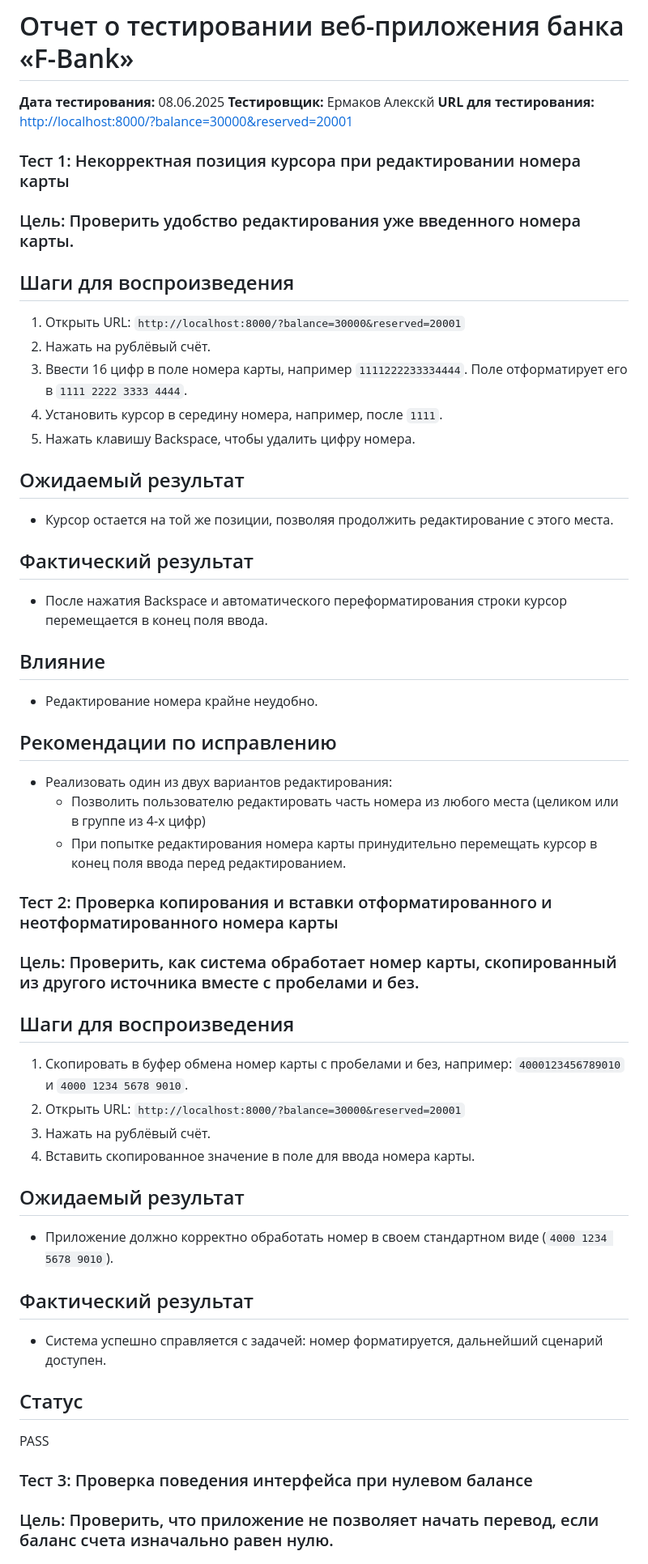
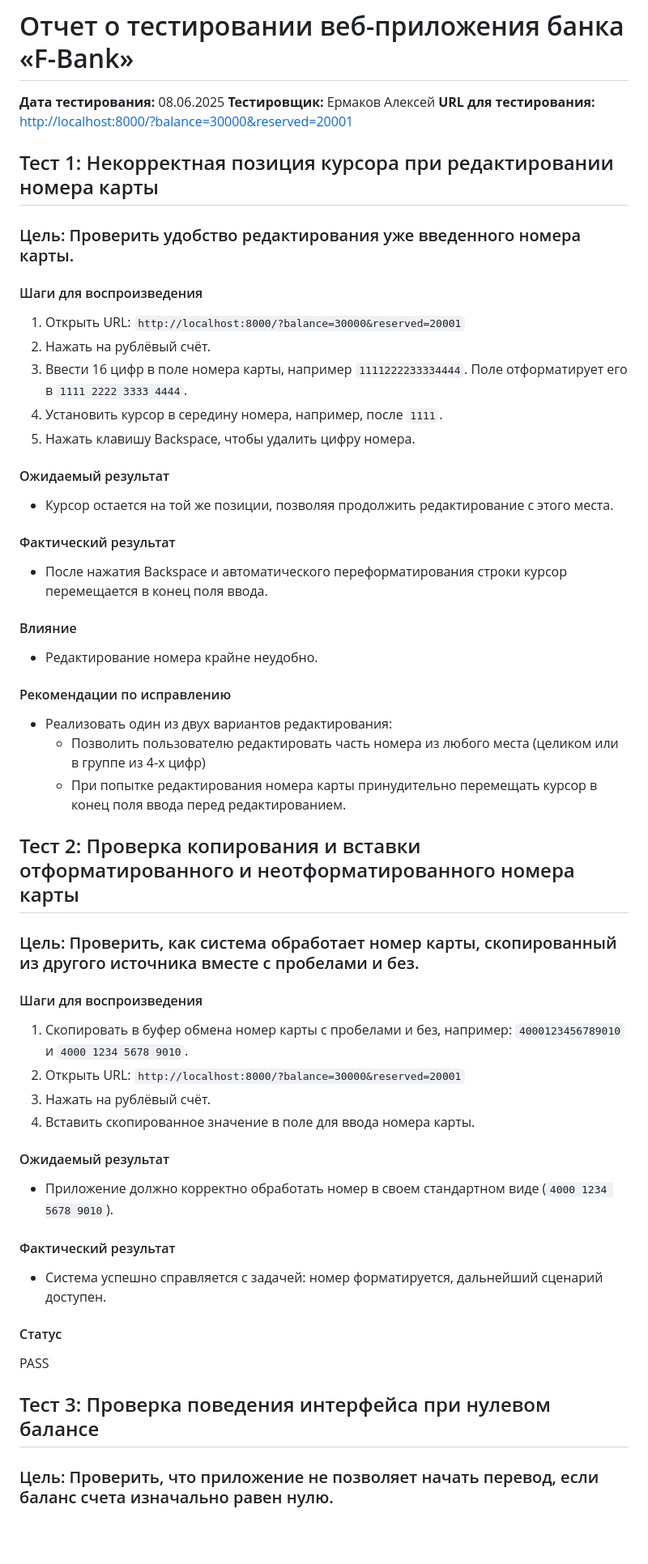
Before and after one commit to Manhyato/bank-testing, a Markdown page: Fourth.md, the part around the change printed below. Shown: that part at 81% size. GitHub-like rendering; blank space fills up the shorter version.

```diff
--- a/Fourth.md
+++ b/Fourth.md
@@ -1,57 +1,57 @@
 # Отчет о тестировании веб-приложения банка «F-Bank»
 
 **Дата тестирования:** 08.06.2025
-**Тестировщик:** Ермаков Алекскй
+**Тестировщик:** Ермаков Алексей
 **URL для тестирования:** [http://localhost:8000/?balance=30000\&reserved=20001](http://localhost:8000/?balance=30000&reserved=20001)
 
 
-### Тест 1: Некорректная позиция курсора при редактировании номера карты
+## Тест 1: Некорректная позиция курсора при редактировании номера карты
 
 ### Цель: Проверить удобство редактирования уже введенного номера карты.
 
-## Шаги для воспроизведения
+#### Шаги для воспроизведения
 1. Открыть URL: `http://localhost:8000/?balance=30000&reserved=20001`
 2. Нажать на рублёвый счёт.
 3. Ввести 16 цифр в поле номера карты, например `1111222233334444`. Поле отформатирует его в `1111 2222 3333 4444`.
 4. Установить курсор в середину номера, например, после `1111`.
 5. Нажать клавишу Backspace, чтобы удалить цифру номера.
 
-## Ожидаемый результат
+#### Ожидаемый результат
 - Курсор остается на той же позиции, позволяя продолжить редактирование с этого места.
 
-## Фактический результат
+#### Фактический результат
 - После нажатия Backspace и автоматического переформатирования строки курсор перемещается в конец поля ввода.
 
-## Влияние
+#### Влияние
 - Редактирование номера крайне неудобно.
 
-## Рекомендации по исправлению
+#### Рекомендации по исправлению
 - Реализовать один из двух вариантов редактирования:
   - Позволить пользователю редактировать часть номера из любого места (целиком или в группе из 4-х цифр)
   - При попытке редактирования номера карты принудительно перемещать курсор в конец поля ввода перед редактированием.
 
 
-### Тест 2: Проверка копирования и вставки отформатированного и неотформатированного номера карты
+## Тест 2: Проверка копирования и вставки отформатированного и неотформатированного номера карты
 
 ### Цель: Проверить, как система обработает номер карты, скопированный из другого источника вместе с пробелами и без.
 
-## Шаги для воспроизведения
+#### Шаги для воспроизведения
 1. Скопировать в буфер обмена номер карты с пробелами и без, например: `4000123456789010` и `4000 1234 5678 9010`.
 2. Открыть URL: `http://localhost:8000/?balance=30000&reserved=20001`
 3. Нажать на рублёвый счёт.
 4. Вставить скопированное значение в поле для ввода номера карты.
 
-## Ожидаемый результат
+#### Ожидаемый результат
 - Приложение должно корректно обработать номер в своем стандартном виде (`4000 1234 5678 9010`).
 
-## Фактический результат
+#### Фактический результат
 - Система успешно справляется с задачей: номер форматируется, дальнейший сценарий доступен.
 
-## Статус
+#### Статус
 PASS
 
 
-### Тест 3: Проверка поведения интерфейса при нулевом балансе
+## Тест 3: Проверка поведения интерфейса при нулевом балансе
 
 ### Цель: Проверить, что приложение не позволяет начать перевод, если баланс счета изначально равен нулю.
 
```
Also changed, not shown: other parts of Fourth.md (+16 -16 lines).
